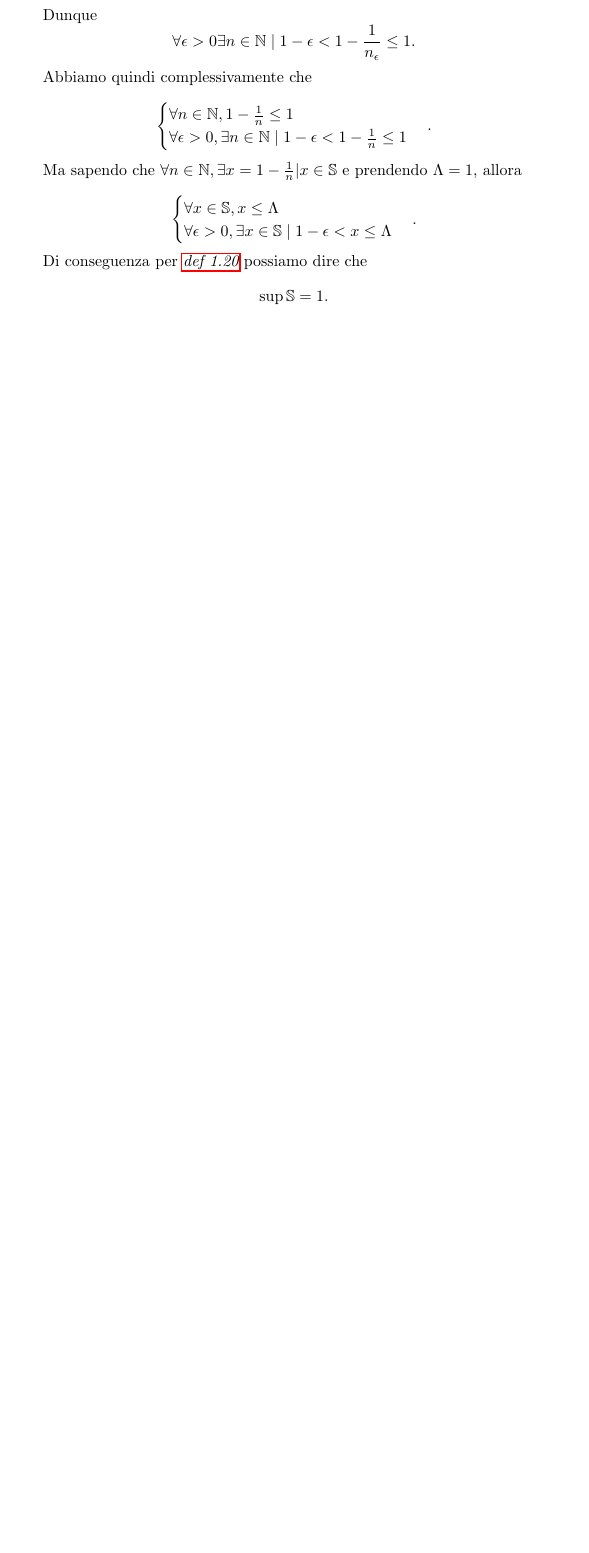
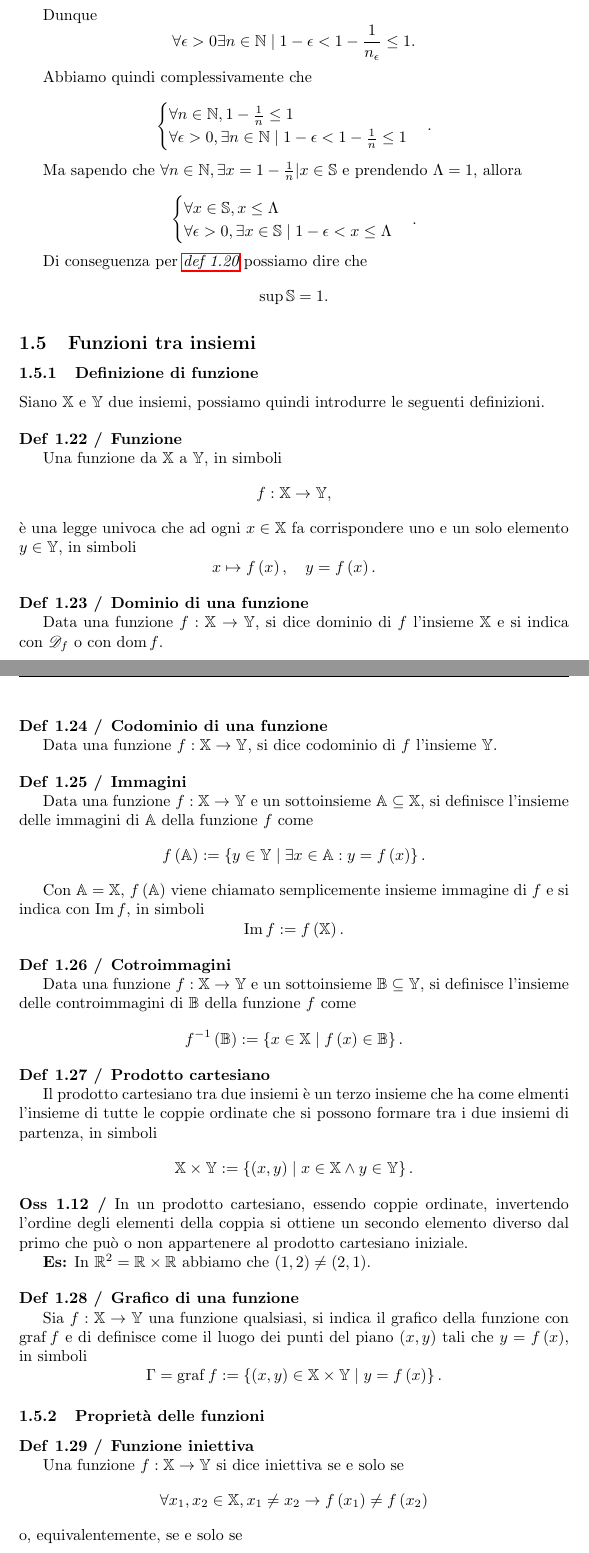
Before and after one commit to the-blue-lord/Appunti, a LaTeX document (analisi-1/analisi-1.tex, which reads analisi-1/insiemi-numerici/funzioni-tra-insiemi/definizioni-funzioni/main.tex, analisi-1/insiemi-numerici/funzioni-tra-insiemi/main.tex, analisi-1/insiemi-numerici/funzioni-tra-insiemi/proprieta-funzioni/main.tex): part of page 30 of 30 before the commit and two parts of pages 30 and 31 of 33 after it, the two joined at a grey line, cut so that both start at the same text, the shorter picture padded with empty space. Compiled offline with pdfLaTeX.

Commit message:
Aggiungi sottosezione funzioni

```diff
--- a/analisi-1/analisi-1.tex
+++ b/analisi-1/analisi-1.tex
@@ -1,6 +1,8 @@
 \documentclass{article}
 %\usepackage[a4paper, margin=3cm]{geometry}
 \usepackage{hyperref}
+
+\usepackage{mathrsfs}
 
 \usepackage[hang,flushmargin]{footmisc}
 \renewcommand{\thefootnote}{[\arabic{footnote}]}
@@ -102,6 +104,7 @@
 
     \newcommand{\magg}[1]{\operatorname{I_{mag}\left(#1\right)}}
     \newcommand{\mino}[1]{\operatorname{I_{min}\left(#1\right)}}
+    \newcommand{\Imm}[1]{\operatorname{Im}#1}
 
 \begin{document}
 
--- /dev/null
+++ b/analisi-1/insiemi-numerici/funzioni-tra-insiemi/definizioni-funzioni/main.tex
@@ -0,0 +1,82 @@
+Siano $\mathbb{X}$ e $\mathbb{Y}$ due insiemi, possiamo quindi introdurre le seguenti definizioni.
+
+\begin{definition}
+    \textbf{Funzione}
+
+    Una funzione da $\mathbb{X}$ a $\mathbb{Y}$, in simboli
+    \[ f:\mathbb{X}\rightarrow\mathbb{Y}, \]
+    è una legge univoca che ad ogni $x\in\mathbb{X}$ fa corrispondere uno e un solo elemento $y\in\mathbb{Y}$, in simboli
+    \[ x \mapsto f\left(x\right), \quad y = f\left(x\right). \]
+\end{definition}
+
+\begin{definition}
+    \textbf{Dominio di una funzione}
+
+    Data una funzione $f:\mathbb{X}\rightarrow\mathbb{Y}$,
+    si dice dominio di $f$ l'insieme $\mathbb{X}$ e si indica con $\mathscr{D}_f$ o con
+    $\operatorname{dom}f$.
+\end{definition}
+
+\begin{definition}
+    \textbf{Codominio di una funzione}
+
+    Data una funzione $f:\mathbb{X}\rightarrow\mathbb{Y}$,
+    si dice codominio di $f$ l'insieme $\mathbb{Y}$.
+\end{definition}
+
+\begin{definition}
+    \textbf{Immagini}
+
+    Data una funzione $f:\mathbb{X}\rightarrow\mathbb{Y}$ e un sottoinsieme
+    $\mathbb{A} \subseteq \mathbb{X}$, si definisce l'insieme delle immagini di $\mathbb{A}$ della funzione $f$ come
+    \[ f\left(\mathbb{A}\right) := \left\{ y\in\mathbb{Y} \mid \exists x\in\mathbb{A} : y=f\left(x\right)\right\}. \]
+
+    Con $\mathbb{A} = \mathbb{X}$, $f\left(\mathbb{A}\right)$ viene chiamato semplicemente
+    insieme immagine di $f$ e si indica con $\Imm{f}$, in simboli
+    \[ \Imm{f} := f\left(\mathbb{X}\right). \]
+\end{definition}
+
+\begin{definition}
+    \textbf{Cotroimmagini}
+
+    Data una funzione $f:\mathbb{X}\rightarrow\mathbb{Y}$ e un sottoinsieme
+    $\mathbb{B} \subseteq \mathbb{Y}$, si definisce l'insieme delle controimmagini di
+    $\mathbb{B}$ della funzione $f$ come
+    \[
+        f^{-1}\left(\mathbb{B}\right) := \left\{
+            x\in\mathbb{X} \mid f\left(x\right)\in\mathbb{B}
+        \right\}.
+    \]
+\end{definition}
+
+\begin{definition}
+    \textbf{Prodotto cartesiano}
+
+    Il prodotto cartesiano tra due insiemi è un terzo insieme  che ha come elmenti l'insieme
+    di tutte le coppie ordinate che si possono formare tra i due insiemi di partenza,
+    in simboli
+    \[ \mathbb{X} \times \mathbb{Y} := \left\{ \left(x, y\right) \mid x\in\mathbb{X} \land y\in\mathbb{Y} \right\}. \]
+\end{definition}
+
+\begin{observation}
+    In un prodotto cartesiano, essendo coppie ordinate, invertendo l'ordine degli elementi
+    della coppia si ottiene un secondo elemento diverso dal primo che può o non appartenere
+    al prodotto cartesiano iniziale.
+
+    \textbf{Es:} In $\mathbb{R}^2=\mathbb{R}\times\mathbb{R}$ abbiamo che $\left(1,2\right)
+    \neq\left(2,1\right)$.
+\end{observation}
+
+\begin{definition}
+    \textbf{Grafico di una funzione}
+
+    Sia $f:\mathbb{X}\rightarrow\mathbb{Y}$ una funzione qualsiasi, si indica il grafico
+    della funzione con $\operatorname{graf}f$ e di definisce come il luogo dei punti del piano
+    $\left(x,y\right)$ tali che $y=f\left(x\right)$, in simboli
+    \[
+        \Gamma=\operatorname{graf}f:=\left\{
+            \left(x,y\right)\in\mathbb{X}\times\mathbb{Y}\mid
+            y=f\left(x\right)
+        \right\}.
+    \]
+\end{definition}
--- /dev/null
+++ b/analisi-1/insiemi-numerici/funzioni-tra-insiemi/main.tex
@@ -0,0 +1,5 @@
+\subsubsection{Definizione di funzione}
+
+\input{insiemi-numerici/funzioni-tra-insiemi/definizioni-funzioni/main.tex}
+
+\subsubsection{Proprietà delle funzioni}
--- /dev/null
+++ b/analisi-1/insiemi-numerici/funzioni-tra-insiemi/proprieta-funzioni/main.tex
@@ -0,0 +1,7 @@
+\begin{definition}
+    \textbf{Funzione iniettiva}
+
+    Una funzione $f:\mathbb{X}\rightarrow\mathbb{Y}$ si dice iniettiva se e solo se
+    \[ \forall x_1, x_2 \in\mathbb{X}, x_1\neq x_2 \rightarrow f\left(x_1\right)\neq f\left(x_2\right)\]
+    o, equivalentemente, se e solo se
+    \[ \forall x_1, x_2 \in\mathbb{X}, f\left(x_1\right) = f\left(x_2\right) \rightarrow x_1= x_2.\]
--- a/analisi-1/insiemi-numerici/main.tex
+++ b/analisi-1/insiemi-numerici/main.tex
@@ -13,3 +13,7 @@
 \subsection{Numeri reali}
 
 \input{insiemi-numerici/numeri-reali/main.tex}
+
+\subsection{Funzioni tra insiemi}
+
+\input{insiemi-numerici/funzioni-tra-insiemi/main.tex}
```
Also changed, not shown: analisi-1/insiemi-numerici/funzioni-tra-insiemi/operazioni-funzioni/main.tex (added, +55 -0 lines), analisi-1/analisi-1.pdf, analisi-1/insiemi-numerici/funzioni-tra-insiemi/main.tex (6 more changed lines), analisi-1/insiemi-numerici/funzioni-tra-insiemi/proprieta-funzioni/main.tex (36 more changed lines), 7 other files.
